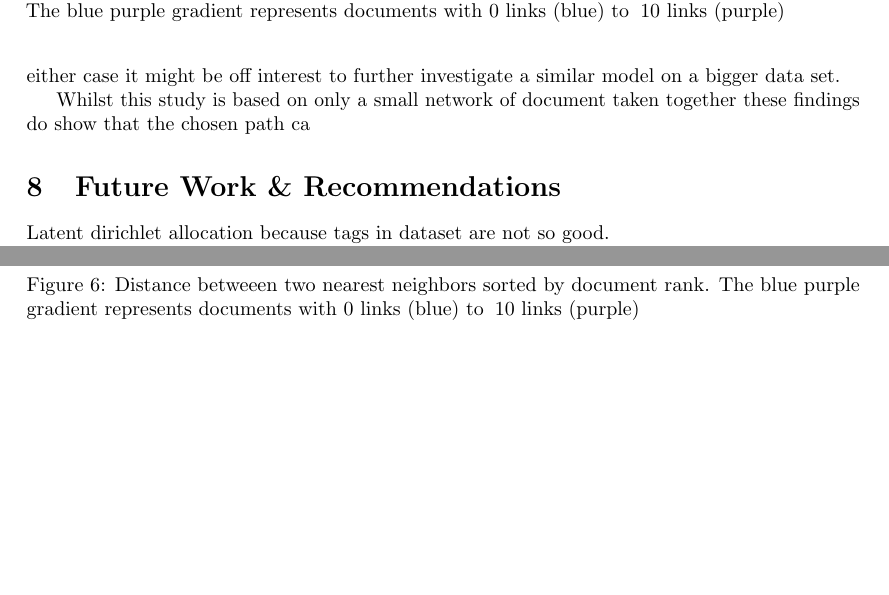
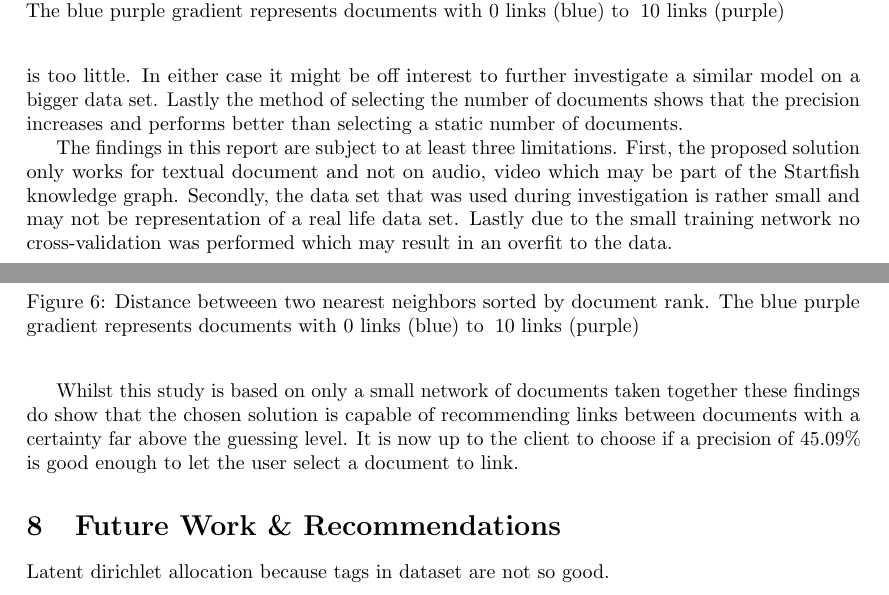
Before and after one commit to PerceptumNL/TweedejaarsProject, a LaTeX paper (doc/final report/Ginkels_Peters_Weerts_2ndYearProject.tex, which reads doc/final report/chapters/6_conclusion.tex): two parts of pages 23 and 24 of 25, joined at a grey line, cut so that both start at the same text, the shorter picture padded with empty space. Compiled offline with pdfLaTeX.

Commit message:
conclusion report

```diff
--- a/doc/final report/chapters/6_conclusion.tex
+++ b/doc/final report/chapters/6_conclusion.tex
@@ -15,12 +15,19 @@ best performance and is the fastest except for events. For documents of type
 `events' it is recommended to use the glossaries of tags vectorizer.  Secondly
 the probabilistic model of the network that is proposed is either to simplistic
 or the data available is too little. In either case it might be off interest to
-further investigate a similar model on a bigger data set.
+further investigate a similar model on a bigger data set. Lastly the method
+of selecting the number of documents shows that the precision increases and
+performs better than selecting a static number of documents.
 
-% nog iets over threshold
+The findings in this report are subject to at least three limitations. First,
+the proposed solution only works for textual document and not on audio, video
+which may be part of the Startfish knowledge graph. Secondly, the data set
+that was used during investigation is rather small and may not be representation
+of a real life data set. Lastly due to the small training network no cross-validation
+was performed which may result in an overfit to the data.
 
-Whilst this study is based on only a small network of document taken together
-these findings do show that the chosen path ca
-
-
-% goed product vision recommender system
+Whilst this study is based on only a small network of documents taken together
+these findings do show that the chosen solution is capable of recommending
+links between documents with a certainty far above the guessing level. It is
+now up to the client to choose if a precision of 45.09\% is good enough to
+let the user select a document to link.
```
Also changed, not shown: doc/final report/Ginkels_Peters_Weerts_2ndYearProject.pdf.
